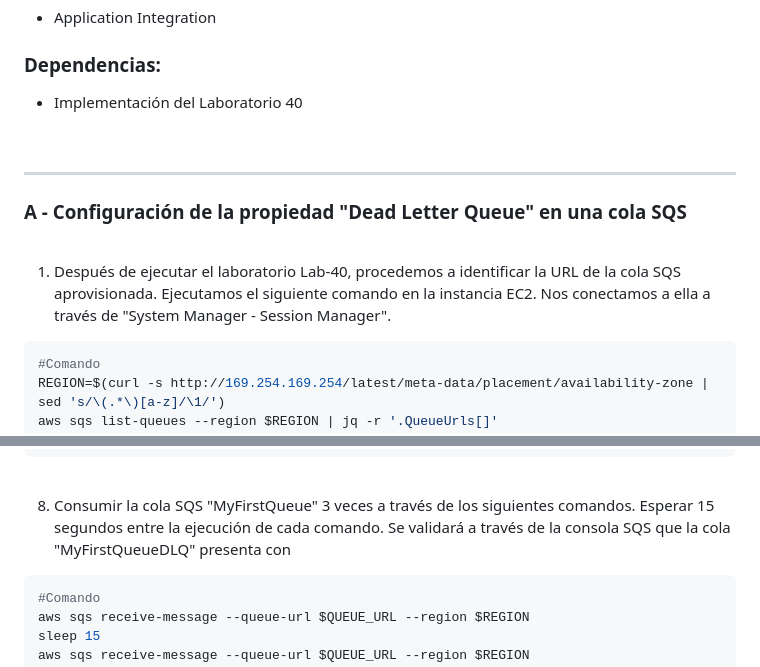
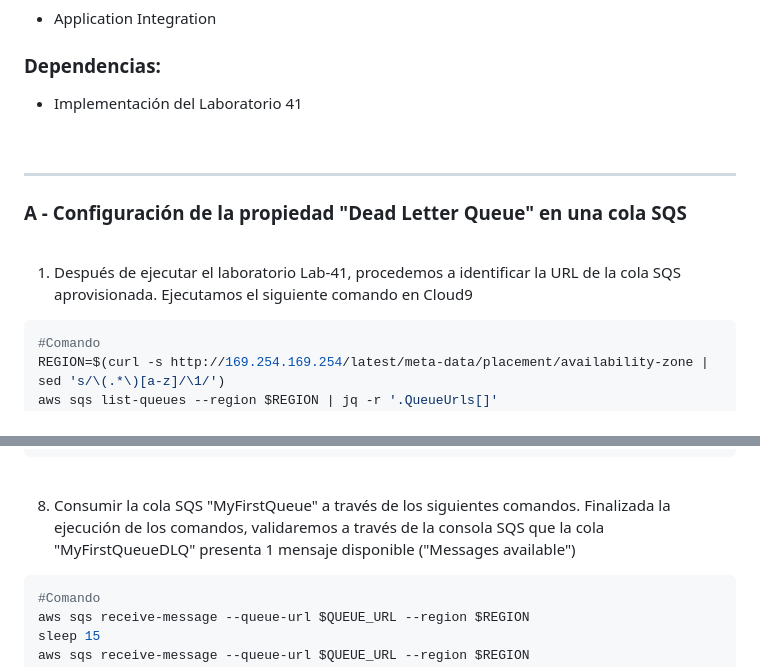
Before and after one commit to jbarreto7991/aws-solutionsarchitectassociate, a Markdown page: Lab-42/README-Lab42.md, 2 parts joined by grey strips. Drawn GitHub-style.

````diff
--- a/Lab-42/README-Lab42.md
+++ b/Lab-42/README-Lab42.md
@@ -9,7 +9,7 @@
 * Application Integration
 
 ### Dependencias:
-* Implementación del Laboratorio 40
+* Implementación del Laboratorio 41
 
 <br>
 
@@ -21,7 +21,7 @@
 <br>
 
 
-1. Después de ejecutar el laboratorio Lab-40, procedemos a identificar la URL de la cola SQS aprovisionada. Ejecutamos el siguiente comando en la instancia EC2. Nos conectamos a ella a través de "System Manager - Session Manager".
+1. Después de ejecutar el laboratorio Lab-41, procedemos a identificar la URL de la cola SQS aprovisionada. Ejecutamos el siguiente comando en Cloud9
 
 ```bash
 #Comando
@@ -149,7 +149,7 @@ aws sqs set-queue-attributes --queue-url $QUEUE_URL --attributes '{"VisibilityTi
 
 <br>
 
-8. Consumir la cola SQS "MyFirstQueue" 3 veces a través de los siguientes comandos. Esperar 15 segundos entre la ejecución de cada comando. Se validará a través de la consola SQS que la cola "MyFirstQueueDLQ" presenta con
+8. Consumir la cola SQS "MyFirstQueue" a través de los siguientes comandos. Finalizada la ejecución de los comandos, validaremos a través de la consola SQS que la cola "MyFirstQueueDLQ" presenta 1 mensaje disponible ("Messages available")
 
 ```bash
 #Comando
````
Also changed, not shown: other parts of Lab-42/README-Lab42.md (+16 -7 lines).
